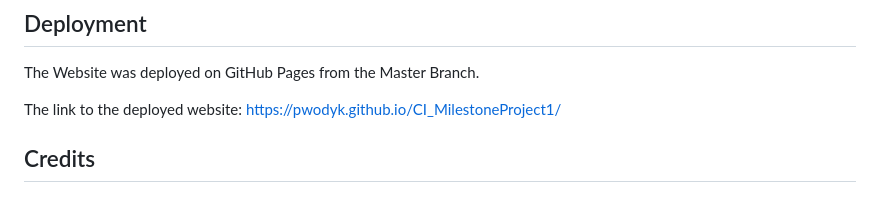
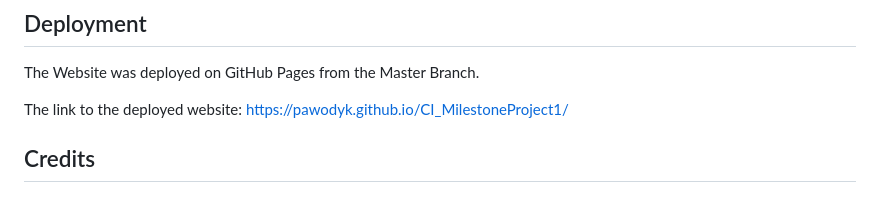
Before and after one commit to pawodyk/CI_MilestoneProject1, a Markdown page: README.md, the part around the change. GitHub-like rendering.

Commit message:
Update README.md
fixed link to deployment

```diff
--- a/README.md
+++ b/README.md
@@ -108,7 +108,7 @@ All the features on the website has been tested manually.
 The Website was deployed on GitHub Pages from the Master Branch.
 
 The link to the deployed website:
-    https://pwodyk.github.io/CI_MilestoneProject1/
+    https://pawodyk.github.io/CI_MilestoneProject1/
 
 ## Credits
 
```
